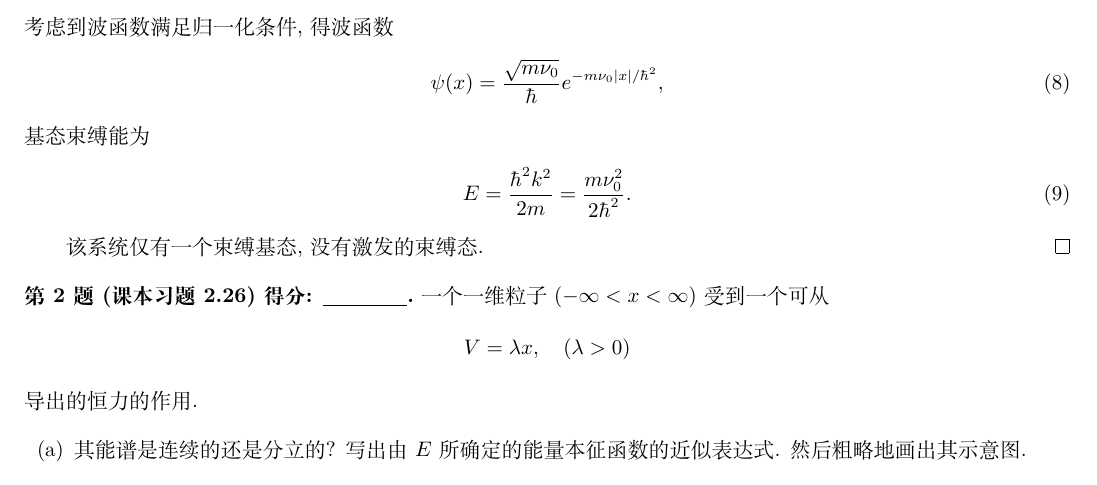
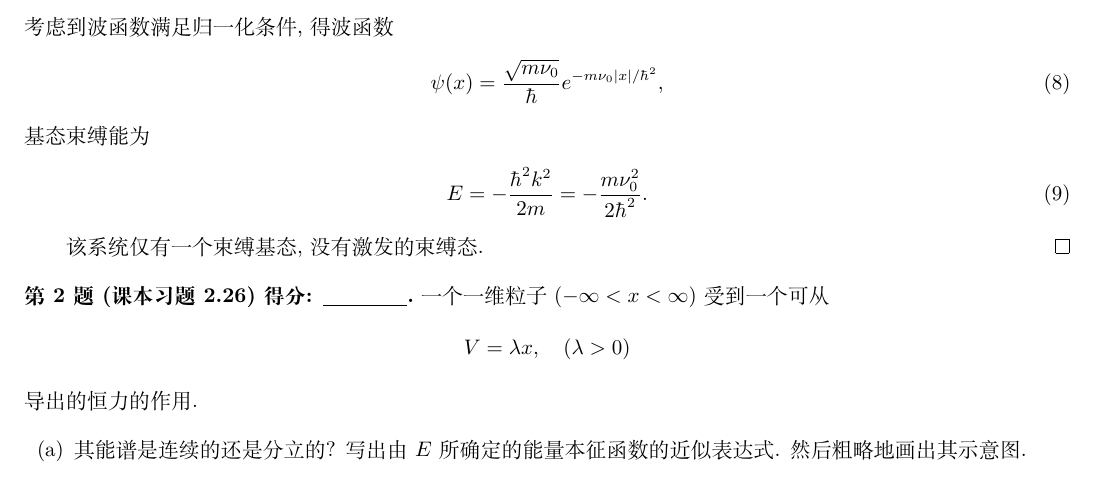
Before and after one commit to Chen-Jialin/Advanced-Quantum-Mechanics-Assignments, a LaTeX problem sheet (Assignment-4/Assignment-4.tex): part of page 1 of 11, cut so that both start at the same text. Compiled offline with XeLaTeX.

Commit message:
A4-1 minor correction

```diff
--- a/Assignment-4/Assignment-4.tex
+++ b/Assignment-4/Assignment-4.tex
@@ -42,7 +42,7 @@
     \end{align}
     基态束缚能为
     \begin{align}
-        E=\frac{\hbar^2k^2}{2m}=\frac{m\nu_0^2}{2\hbar^2}.
+        E=-\frac{\hbar^2k^2}{2m}=-\frac{m\nu_0^2}{2\hbar^2}.
     \end{align}
 
     该系统仅有一个束缚基态, 没有激发的束缚态.
```
Also changed, not shown: Assignment-4/Assignment-4.pdf.
